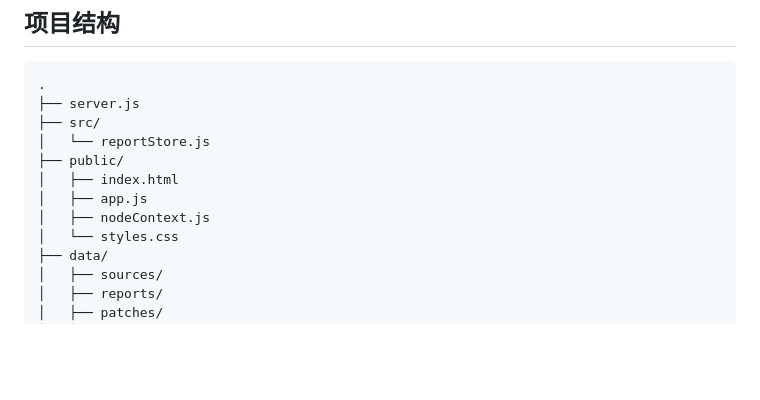
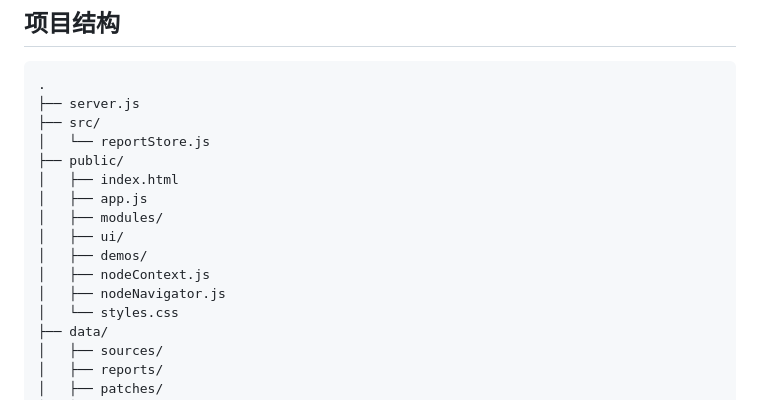
Before and after one commit to ZShining219/reportweb, a Markdown page: README.md, the part around one of its changes. GitHub-like rendering; blank space fills up the shorter version.

```diff
--- a/README.md
+++ b/README.md
@@ -99,7 +104,11 @@ const reportId = '2026-05-17-weekly-progress';
 ├── public/
 │   ├── index.html
 │   ├── app.js
+│   ├── modules/
+│   ├── ui/
+│   ├── demos/
 │   ├── nodeContext.js
+│   ├── nodeNavigator.js
 │   └── styles.css
 ├── data/
 │   ├── sources/
```
Also changed, not shown: other parts of README.md (+70 -9 lines).
